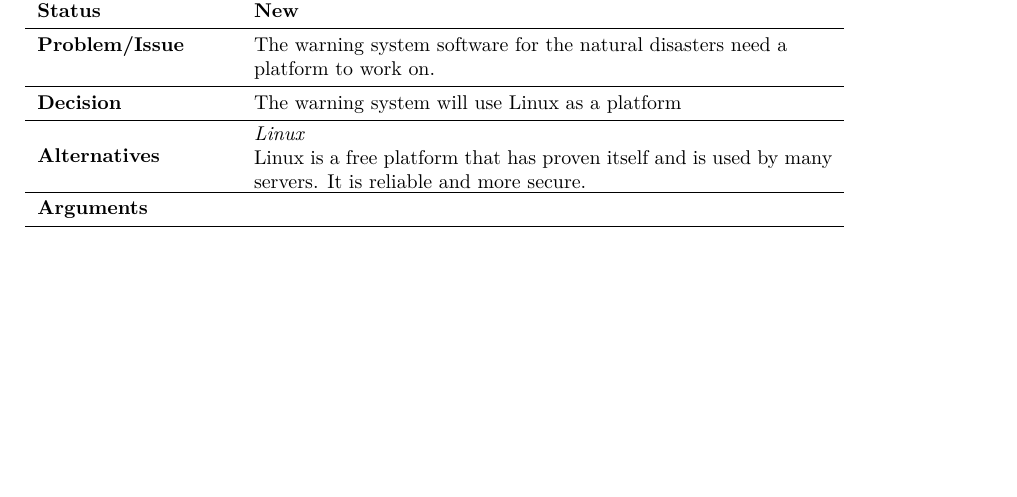
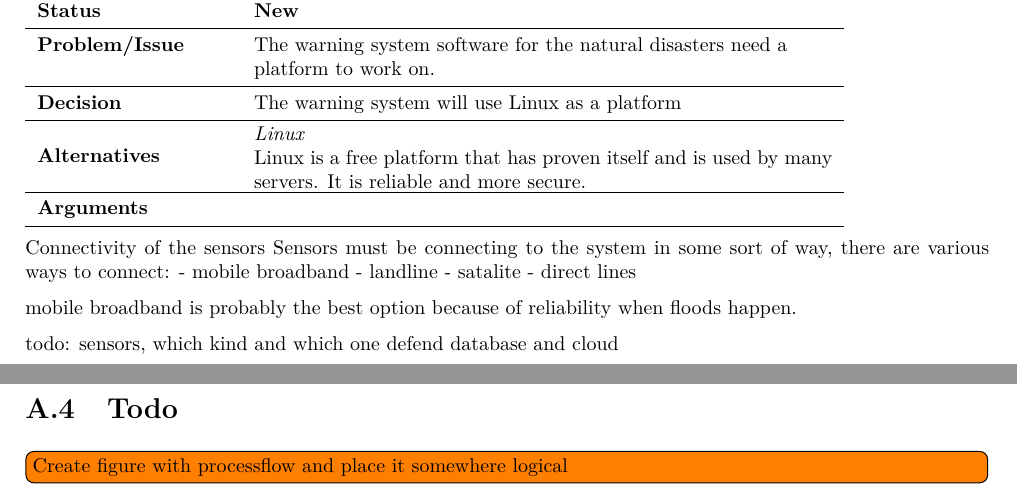
Before and after one commit to jeroenbrandsma/SA3, a LaTeX document (report.tex, which reads 4-analysis/analysis.tex, appendices/todo.tex): part of page 19 of 25 before the commit and two parts of pages 19 and 26 of 26 after it, the two joined at a grey line, cut so that both start at the same text, the shorter picture padded with empty space. Compiled offline with pdfLaTeX.

Commit message:
Updated with todos and remarks from the meeting.

```diff
--- a/4-analysis/analysis.tex
+++ b/4-analysis/analysis.tex
@@ -52,3 +52,16 @@ Decisions:
     \textbf{Alternatives} & \cellBox{\textit{Linux}\\ Linux is a free platform that has proven itself and is used by many servers. It is reliable and more secure. } \\ \midrule
     \textbf{Arguments} & \cellBox{} \\ \bottomrule
 \end{tabular}
+
+Connectivity of the sensors
+Sensors must be connecting to the system in some sort of way, there are various ways to connect:
+- mobile broadband
+- landline
+- satalite
+- direct lines
+
+mobile broadband is probably the best option because of reliability when floods happen.
+
+todo:
+sensors, which kind and which one
+defend database and cloud
--- /dev/null
+++ b/appendices/todo.tex
@@ -0,0 +1,5 @@
+%!TEX root = ../report.tex
+\section{Todo} % (fold)
+\label{sec:todo}
+\todo[inline]{Create figure with processflow and place it somewhere logical}
+% section todo (end)
--- a/report.tex
+++ b/report.tex
@@ -1,13 +1,4 @@
 \documentclass[a4paper]{report}
-
-
-%----------------------------------------------------------------------------------------
-%	VARIABLES
-%----------------------------------------------------------------------------------------
-
-\newcommand{\VersionNumber}{0.4}
-\newcommand{\CompanyName}{RugSAG3}
-\newcommand{\ProjectName}{Smart Monitoring}
 
 %----------------------------------------------------------------------------------------
 %	LATEX BUILD INFO
@@ -16,6 +7,15 @@
 \input{packages.tex}
 \input{commands.tex}
 \input{customization.tex}
+
+
+%----------------------------------------------------------------------------------------
+%	VARIABLES
+%----------------------------------------------------------------------------------------
+
+\newcommand{\VersionNumber}{0.2.1}
+\newcommand{\CompanyName}{RugSAG3\xspace}
+\newcommand{\ProjectName}{Smart Monitoring}
 
 
 %----------------------------------------------------------------------------------------
```
Also changed, not shown: 3-requirements/riskassessment.tex (+2 -2 lines), 3-requirements/technicalnonfunctionalreq.tex (+11 -8 lines), appendices/appendices.tex (+1 -0 lines), report.pdf.
